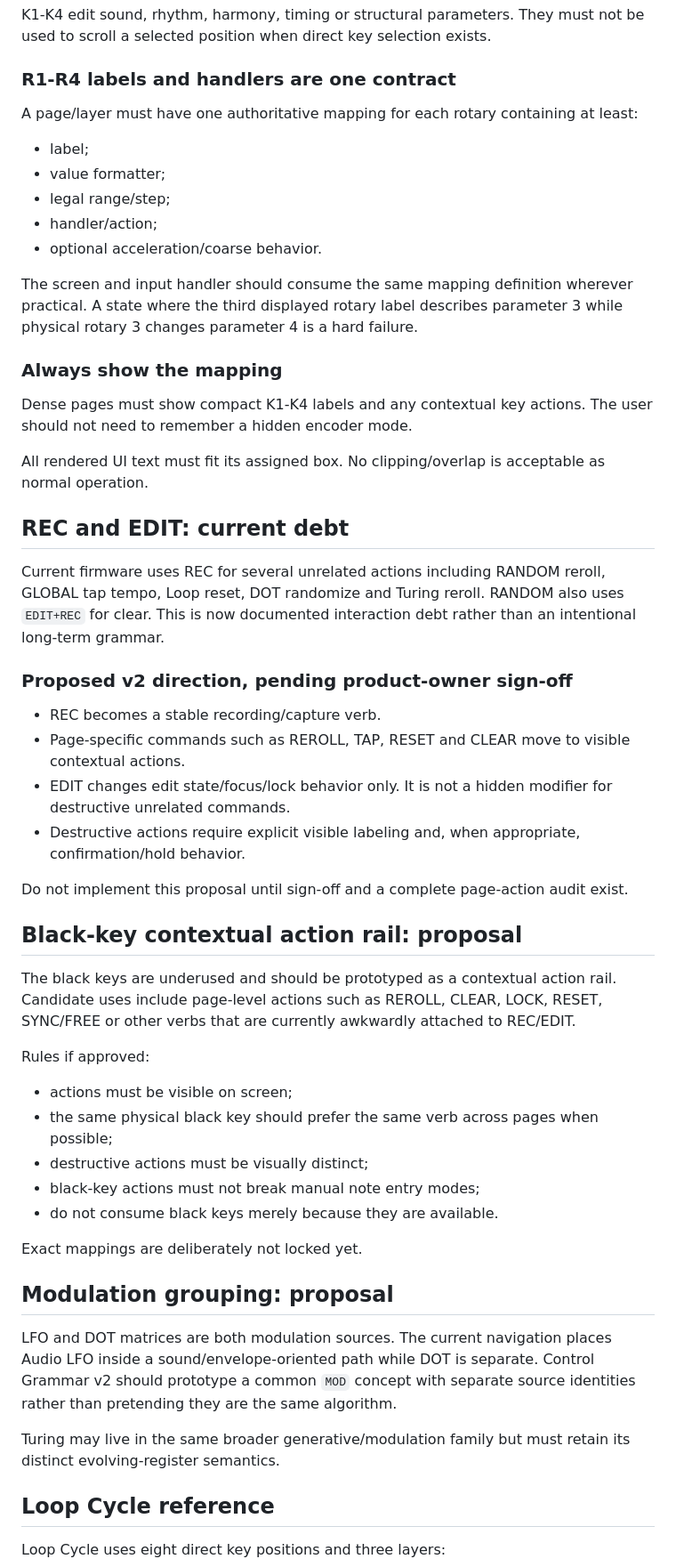
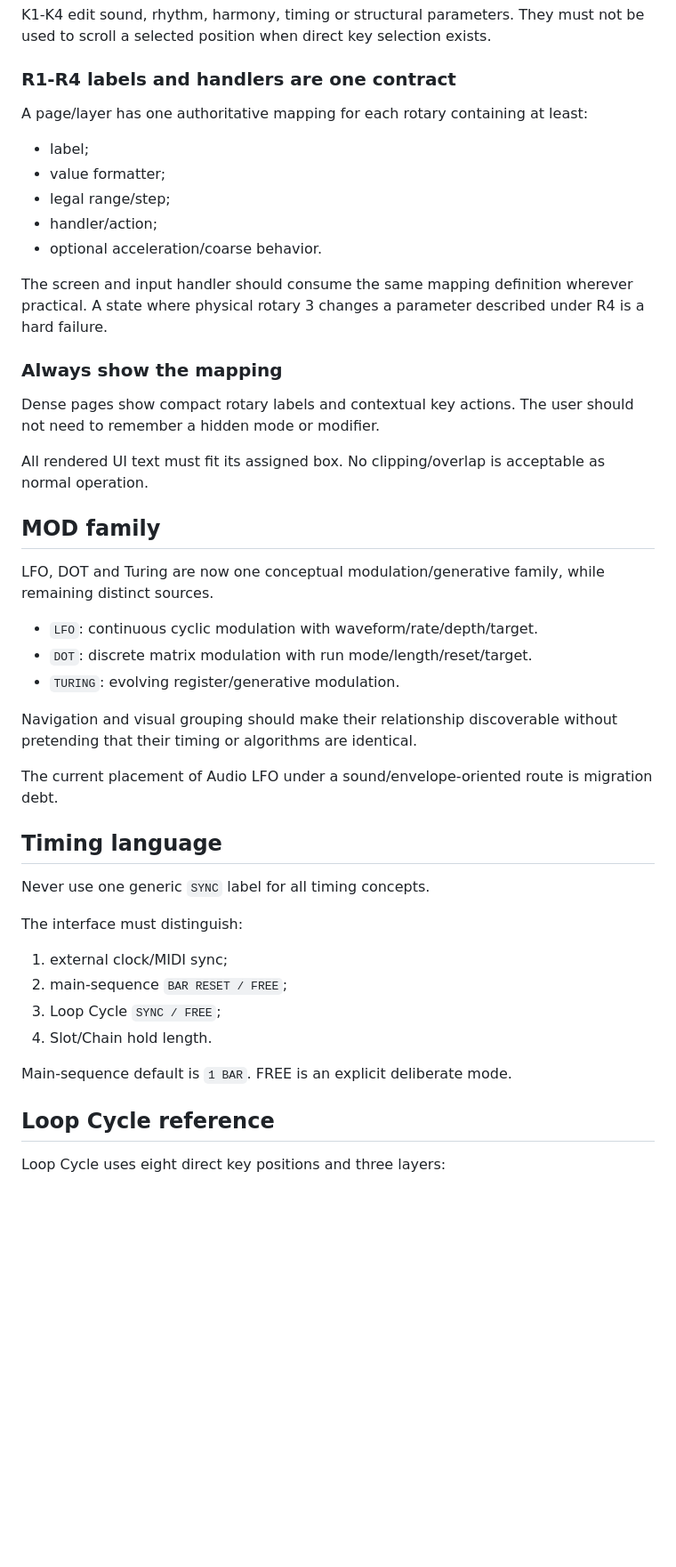
Before and after one commit to joakimskurk/fm1mello, a Markdown page: CONTROL_GRAMMAR.md, the part around one of its changes. Shown at 89% size. Drawn GitHub-style; blank space fills up the shorter version.

Commit message:
Approve Control Grammar v2 direction

```diff
--- a/CONTROL_GRAMMAR.md
+++ b/CONTROL_GRAMMAR.md
@@ -32,7 +63,7 @@ K1-K4 edit sound, rhythm, harmony, timing or structural parameters. They must no
 
 ### R1-R4 labels and handlers are one contract
 
-A page/layer must have one authoritative mapping for each rotary containing at least:
+A page/layer has one authoritative mapping for each rotary containing at least:
 
 - label;
 - value formatter;
@@ -40,46 +71,38 @@ A page/layer must have one authoritative mapping for each rotary containing at l
 - handler/action;
 - optional acceleration/coarse behavior.
 
-The screen and input handler should consume the same mapping definition wherever practical. A state where the third displayed rotary label describes parameter 3 while physical rotary 3 changes parameter 4 is a hard failure.
+The screen and input handler should consume the same mapping definition wherever practical. A state where physical rotary 3 changes a parameter described under R4 is a hard failure.
 
 ### Always show the mapping
 
-Dense pages must show compact K1-K4 labels and any contextual key actions. The user should not need to remember a hidden encoder mode.
+Dense pages show compact rotary labels and contextual key actions. The user should not need to remember a hidden mode or modifier.
 
 All rendered UI text must fit its assigned box. No clipping/overlap is acceptable as normal operation.
 
-## REC and EDIT: current debt
+## MOD family
 
-Current firmware uses REC for several unrelated actions including RANDOM reroll, GLOBAL tap tempo, Loop reset, DOT randomize and Turing reroll. RANDOM also uses `EDIT+REC` for clear. This is now documented interaction debt rather than an intentional long-term grammar.
+LFO, DOT and Turing are now one conceptual modulation/generative family, while remaining distinct sources.
 
-### Proposed v2 direction, pending product-owner sign-off
+- `LFO`: continuous cyclic modulation with waveform/rate/depth/target.
+- `DOT`: discrete matrix modulation with run mode/length/reset/target.
+- `TURING`: evolving register/generative modulation.
 
-- REC becomes a stable recording/capture verb.
-- Page-specific commands such as REROLL, TAP, RESET and CLEAR move to visible contextual actions.
-- EDIT changes edit state/focus/lock behavior only. It is not a hidden modifier for destructive unrelated commands.
-- Destructive actions require explicit visible labeling and, when appropriate, confirmation/hold behavior.
+Navigation and visual grouping should make their relationship discoverable without pretending that their timing or algorithms are identical.
 
-Do not implement this proposal until sign-off and a complete page-action audit exist.
+The current placement of Audio LFO under a sound/envelope-oriented route is migration debt.
 
-## Black-key contextual action rail: proposal
+## Timing language
 
-The black keys are underused and should be prototyped as a contextual action rail. Candidate uses include page-level actions such as REROLL, CLEAR, LOCK, RESET, SYNC/FREE or other verbs that are currently awkwardly attached to REC/EDIT.
+Never use one generic `SYNC` label for all timing concepts.
 
-Rules if approved:
+The interface must distinguish:
 
-- actions must be visible on screen;
-- the same physical black key should prefer the same verb across pages when possible;
-- destructive actions must be visually distinct;
-- black-key actions must not break manual note entry modes;
-- do not consume black keys merely because they are available.
+1. external clock/MIDI sync;
+2. main-sequence `BAR RESET / FREE`;
+3. Loop Cycle `SYNC / FREE`;
+4. Slot/Chain hold length.
 
-Exact mappings are deliberately not locked yet.
-
-## Modulation grouping: proposal
-
-LFO and DOT matrices are both modulation sources. The current navigation places Audio LFO inside a sound/envelope-oriented path while DOT is separate. Control Grammar v2 should prototype a common `MOD` concept with separate source identities rather than pretending they are the same algorithm.
-
-Turing may live in the same broader generative/modulation family but must retain its distinct evolving-register semantics.
+Main-sequence default is `1 BAR`. FREE is an explicit deliberate mode.
 
 ## Loop Cycle reference
 
```
Also changed, not shown: other parts of CONTROL_GRAMMAR.md (+53 -11 lines).
